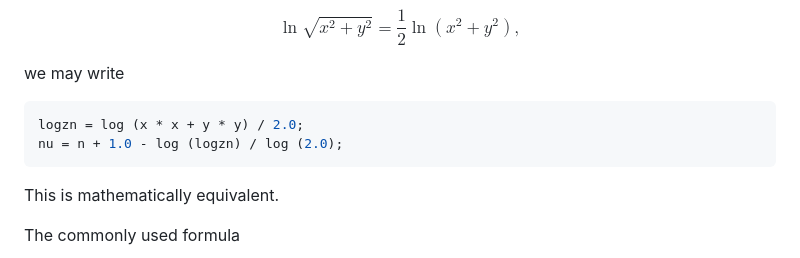
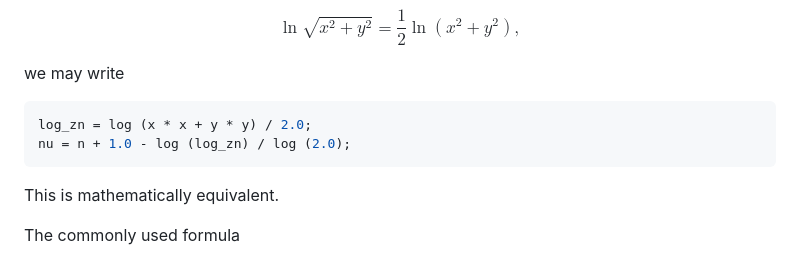
Before and after one commit to pdbuchan/mandelbrot, a Markdown page: README.md, the part around the change. Rendered like a GitHub page.

Commit message:
Revised README

````diff
--- a/README.md
+++ b/README.md
@@ -550,8 +550,8 @@ $$
 we may write
 
 ```c
-logzn = log (x * x + y * y) / 2.0;
-nu = n + 1.0 - log (logzn) / log (2.0);
+log_zn = log (x * x + y * y) / 2.0;
+nu = n + 1.0 - log (log_zn) / log (2.0);
 ```
 
 This is mathematically equivalent.
````
